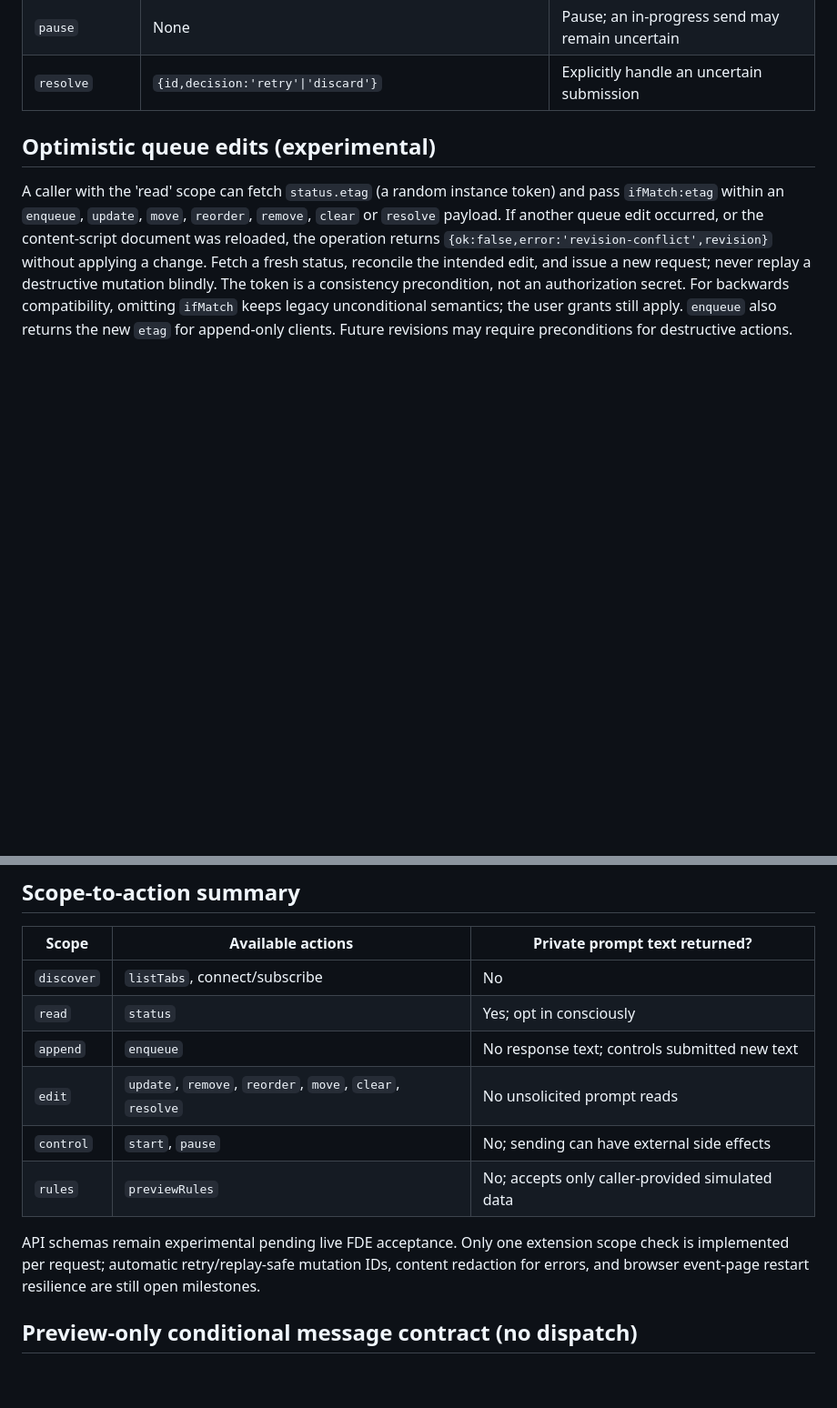
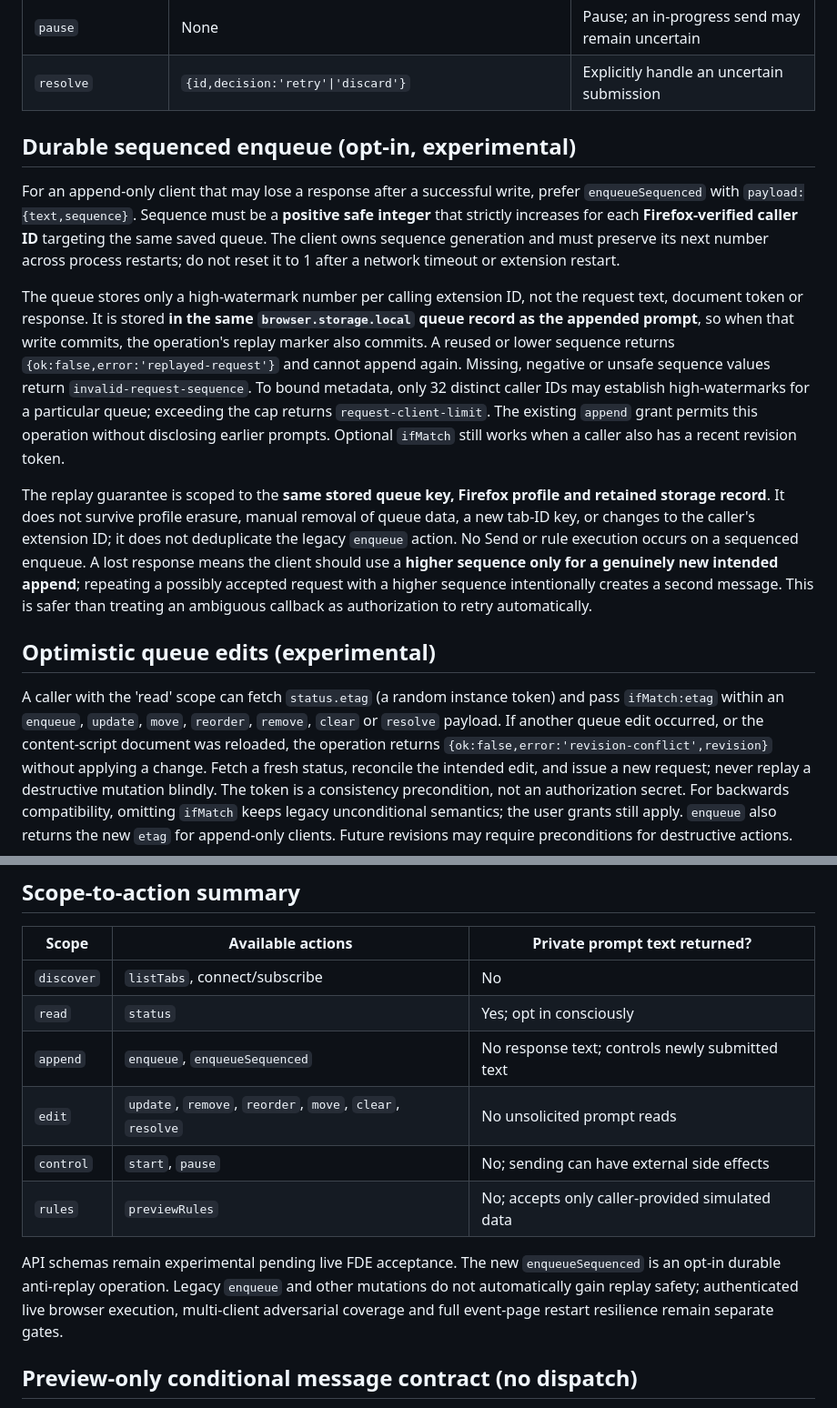
Before and after one commit to sguzman/chat-queue, a Markdown page: API.md, 2 parts joined by grey strips. Shown at 91% size. Drawn GitHub-style; blank space fills up the shorter version.

Commit message:
Document sequenced append replay semantics, scope and irreversible limits

```diff
--- a/API.md
+++ b/API.md
@@ -43,6 +44,14 @@ Every response returns `{ok:boolean}` plus action-specific data or `error`. Miss
 | `start` | None | Start or resume conservatively gated sending |
 | `pause` | None | Pause; an in-progress send may remain uncertain |
 | `resolve` | `{id,decision:'retry'\|'discard'}` | Explicitly handle an uncertain submission |
+
+## Durable sequenced enqueue (opt-in, experimental)
+
+For an append-only client that may lose a response after a successful write, prefer `enqueueSequenced` with `payload:{text,sequence}`. Sequence must be a **positive safe integer** that strictly increases for each **Firefox-verified caller ID** targeting the same saved queue. The client owns sequence generation and must preserve its next number across process restarts; do not reset it to 1 after a network timeout or extension restart.
+
+The queue stores only a high-watermark number per calling extension ID, not the request text, document token or response. It is stored **in the same `browser.storage.local` queue record as the appended prompt**, so when that write commits, the operation's replay marker also commits. A reused or lower sequence returns `{ok:false,error:'replayed-request'}` and cannot append again. Missing, negative or unsafe sequence values return `invalid-request-sequence`. To bound metadata, only 32 distinct caller IDs may establish high-watermarks for a particular queue; exceeding the cap returns `request-client-limit`. The existing `append` grant permits this operation without disclosing earlier prompts. Optional `ifMatch` still works when a caller also has a recent revision token.
+
+The replay guarantee is scoped to the **same stored queue key, Firefox profile and retained storage record**. It does not survive profile erasure, manual removal of queue data, a new tab-ID key, or changes to the caller's extension ID; it does not deduplicate the legacy `enqueue` action. No Send or rule execution occurs on a sequenced enqueue. A lost response means the client should use a **higher sequence only for a genuinely new intended append**; repeating a possibly accepted request with a higher sequence intentionally creates a second message. This is safer than treating an ambiguous callback as authorization to retry automatically.
 
 ## Optimistic queue edits (experimental)
 
@@ -69,12 +78,12 @@ A subscription requires the `discover` grant and is disconnected if that scope i
 | --- | --- | --- |
 | `discover` | `listTabs`, connect/subscribe | No |
 | `read` | `status` | Yes; opt in consciously |
-| `append` | `enqueue` | No response text; controls submitted new text |
+| `append` | `enqueue`, `enqueueSequenced` | No response text; controls newly submitted text |
 | `edit` | `update`, `remove`, `reorder`, `move`, `clear`, `resolve` | No unsolicited prompt reads |
 | `control` | `start`, `pause` | No; sending can have external side effects |
 | `rules` | `previewRules` | No; accepts only caller-provided simulated data |
 
-API schemas remain experimental pending live FDE acceptance. Only one extension scope check is implemented per request; automatic retry/replay-safe mutation IDs, content redaction for errors, and browser event-page restart resilience are still open milestones.
+API schemas remain experimental pending live FDE acceptance. The new `enqueueSequenced` is an opt-in durable anti-replay operation. Legacy `enqueue` and other mutations do not automatically gain replay safety; authenticated live browser execution, multi-client adversarial coverage and full event-page restart resilience remain separate gates.
 
 ## Preview-only conditional message contract (no dispatch)
 
```
Also changed, not shown: other parts of API.md (+1 -0 lines).
